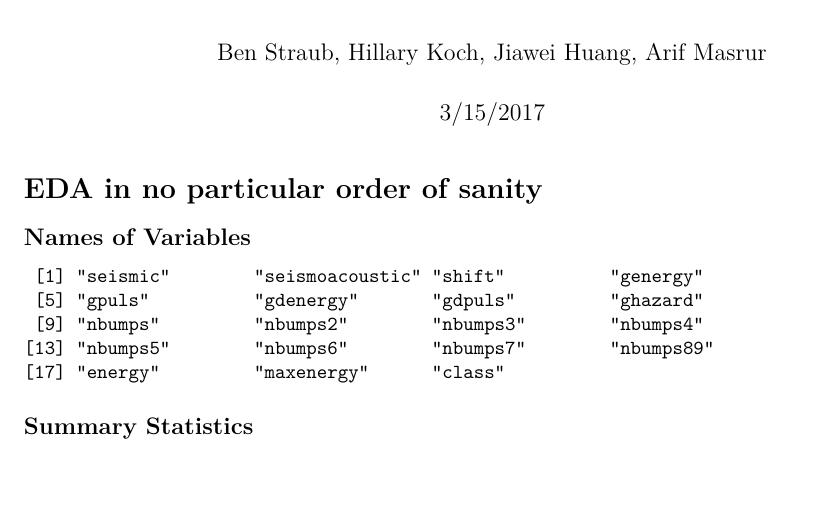
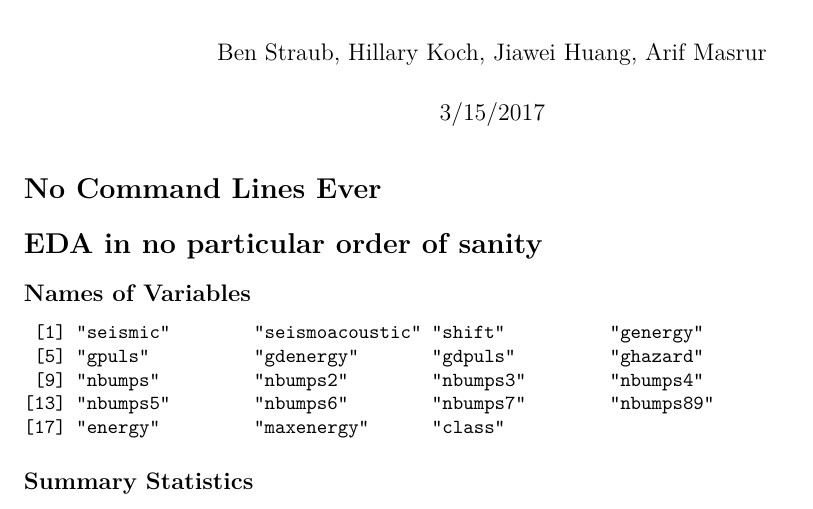
Before and after one commit to bms63/Project-2, an R Markdown document (557_Project_2.Rmd): part of page 1 of 8, cut so that both start at the same text, the shorter picture padded with empty space. Rendered offline with R 4.5, knitr and Pandoc, then LaTeX, with nearby package versions; some code elsewhere in the file could not run offline.

Commit message:
No Command Lines Ever
No Command Lines Ever

````diff
--- a/557_Project_2.Rmd
+++ b/557_Project_2.Rmd
@@ -4,6 +4,8 @@ author: "Ben Straub, Hillary Koch, Jiawei Huang, Arif Masrur"
 date: "3/15/2017"
 output: pdf_document
 ---
+
+# No Command Lines Ever
 
 ```{r, echo=FALSE, warning=FALSE, message=FALSE}
 ### Testing out Github
````
